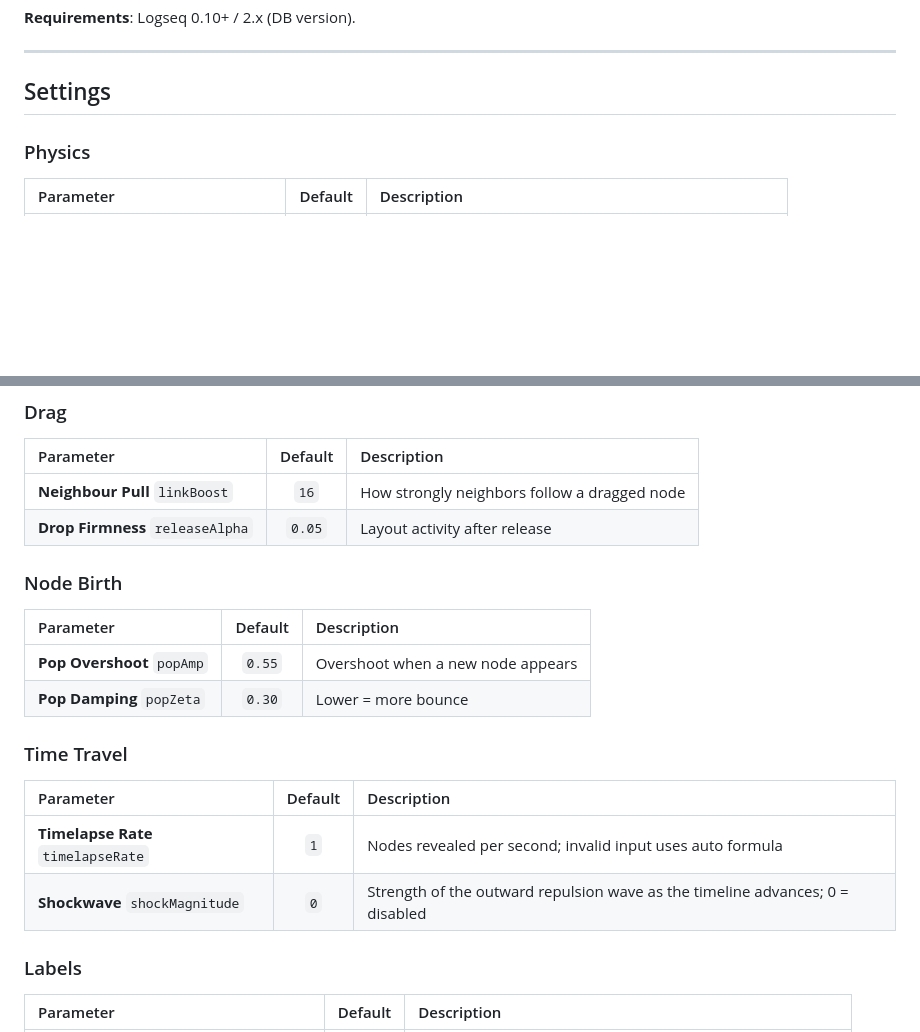
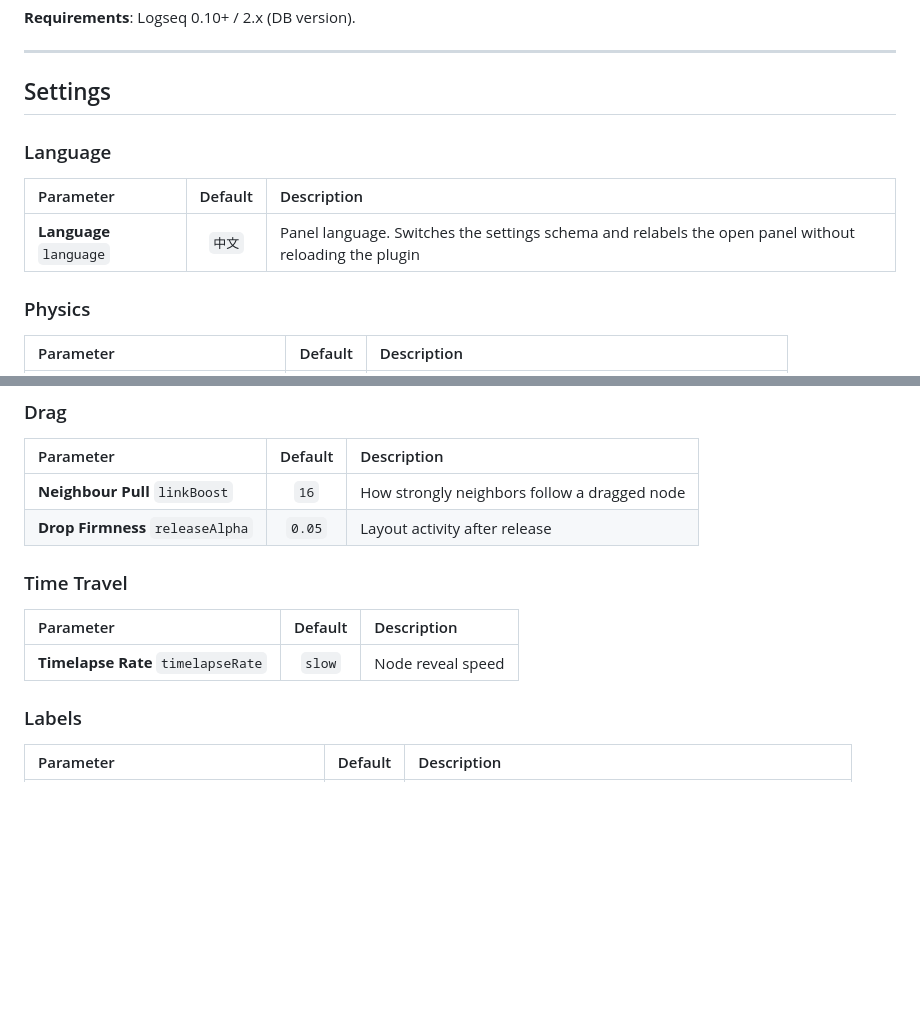
Before and after one commit to white66-7/Graph-Fluid-Spring, a Markdown page: README.md, 2 parts joined by grey strips. GitHub-like rendering; blank space fills up the shorter version.

Commit message:
添加语言设置部分并移除冗余节点出生参数

```diff
--- a/README.md
+++ b/README.md
@@ -40,6 +40,11 @@ Graph Inertia takes over graph rendering and replaces it with a **frame-by-frame
 ---
 
 ## Settings
+### Language
+
+| Parameter | Default | Description |
+| :--- | :---: | :--- |
+| **Language** `language` | `中文` | Panel language. Switches the settings schema and relabels the open panel without reloading the plugin |
 
 ### Physics
 
@@ -57,19 +62,11 @@ Graph Inertia takes over graph rendering and replaces it with a **frame-by-frame
 | **Neighbour Pull** `linkBoost` | `16` | How strongly neighbors follow a dragged node |
 | **Drop Firmness** `releaseAlpha` | `0.05` | Layout activity after release |
 
-### Node Birth
-
-| Parameter | Default | Description |
-| :--- | :---: | :--- |
-| **Pop Overshoot** `popAmp` | `0.55` | Overshoot when a new node appears |
-| **Pop Damping** `popZeta` | `0.30` | Lower = more bounce |
-
 ### Time Travel
 
 | Parameter | Default | Description |
 | :--- | :---: | :--- |
-| **Timelapse Rate** `timelapseRate` | `1` | Nodes revealed per second; invalid input uses auto formula |
-| **Shockwave** `shockMagnitude` | `0` | Strength of the outward repulsion wave as the timeline advances; 0 = disabled |
+| **Timelapse Rate** `timelapseRate` | `slow` | Node reveal speed |
 
 ### Labels
 
```
